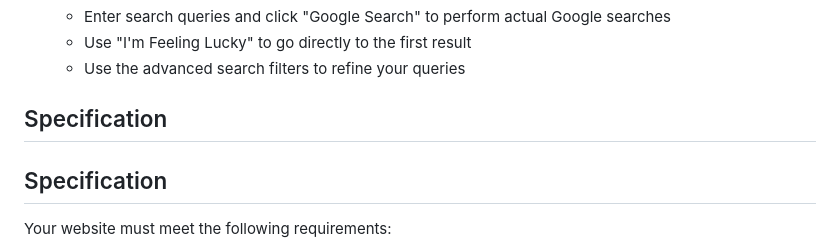
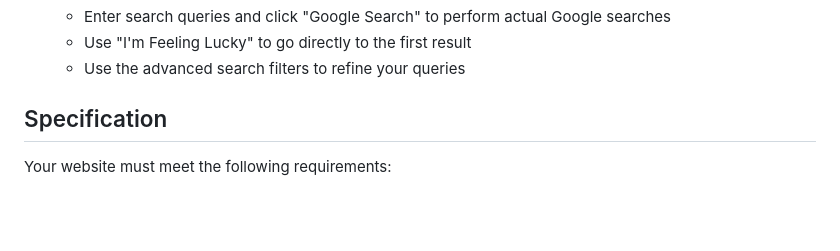
Before and after one commit to fraudlucas/CS50W-search, a Markdown page: README.md, the part around the change. Drawn GitHub-style; blank space fills up the shorter version.

Commit message:
Update README.md removing unnecessary title

```diff
--- a/README.md
+++ b/README.md
@@ -47,8 +47,6 @@ The project demonstrates front-end web development skills including HTML structu
 
 ## Specification
 
-## Specification
-
 Your website must meet the following requirements:
 
 * Your website should have at least three pages: one for regular Google Search (which must be called `index.html`), one for Google Image Search, and one for Google Advanced Search.
```
